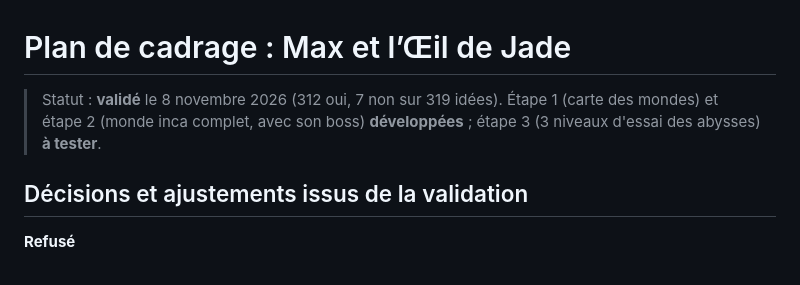
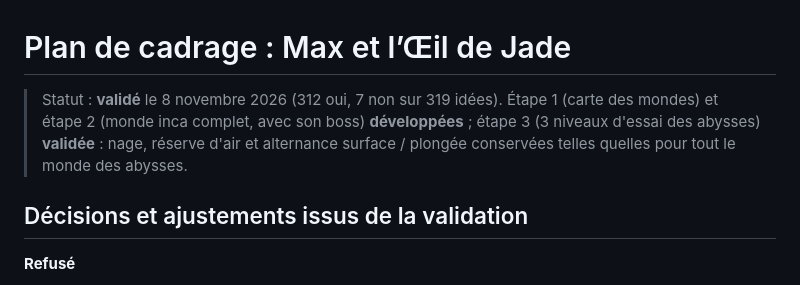
Before and after one commit to smob-fr/suivi-piano, a Markdown page: jeu/CADRAGE.md, the part around the change. Rendered like a GitHub page.

Commit message:
Jeu : cadrage à jour (synchro)
Co-Authored-By: Claude Opus 5.5 <noreply@anthropic.com>
Claude-Session: https://claude.ai/code/session_01EsLRrCt2WANFcGKCwS7277

```diff
--- a/jeu/CADRAGE.md
+++ b/jeu/CADRAGE.md
@@ -1,6 +1,6 @@
 # Plan de cadrage : Max et l’Œil de Jade
 
-> Statut : **validé** le 8 novembre 2026 (312 oui, 7 non sur 319 idées). Étape 1 (carte des mondes) et étape 2 (monde inca complet, avec son boss) **développées** ; étape 3 (3 niveaux d'essai des abysses) **à tester**.
+> Statut : **validé** le 8 novembre 2026 (312 oui, 7 non sur 319 idées). Étape 1 (carte des mondes) et étape 2 (monde inca complet, avec son boss) **développées** ; étape 3 (3 niveaux d'essai des abysses) **validée** : nage, réserve d'air et alternance surface / plongée conservées telles quelles pour tout le monde des abysses.
 
 ## Décisions et ajustements issus de la validation
 
```
